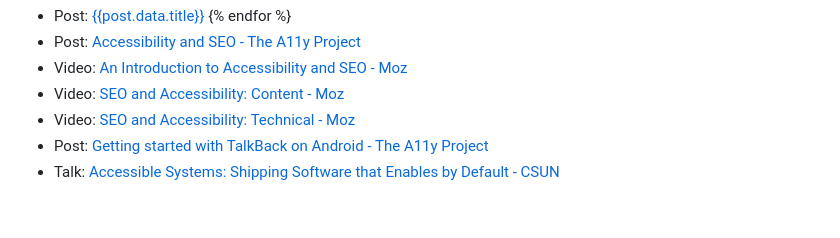
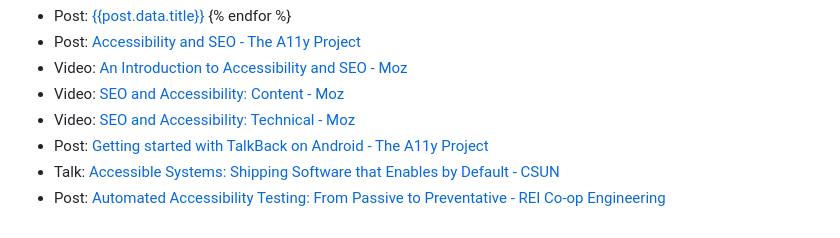
Before and after one commit to chollma/hollmaier, a Markdown page: src/index.md, the part around the change. Drawn GitHub-style.

Commit message:
Update index.md with new post!

```diff
--- a/src/index.md
+++ b/src/index.md
@@ -58,3 +58,4 @@ You can also find me on, [LinkedIn](https://www.linkedin.com/in/cooperhollmaier/
 - Video: [SEO and Accessibility: Technical - Moz](https://moz.com/blog/technical-seo-and-accessibility)
 - Post: [Getting started with TalkBack on Android - The A11y Project](https://www.a11yproject.com/posts/getting-started-talkback/)
 - Talk: [Accessible Systems: Shipping Software that Enables by Default - CSUN](https://www.csun.edu/cod/conference/sessions/index.php/public/presentations/view/1403)
+- Post: [Automated Accessibility Testing: From Passive to Preventative - REI Co-op Engineering](https://engineering.rei.com/frontend/automated-accessibility-testing.html)
```
